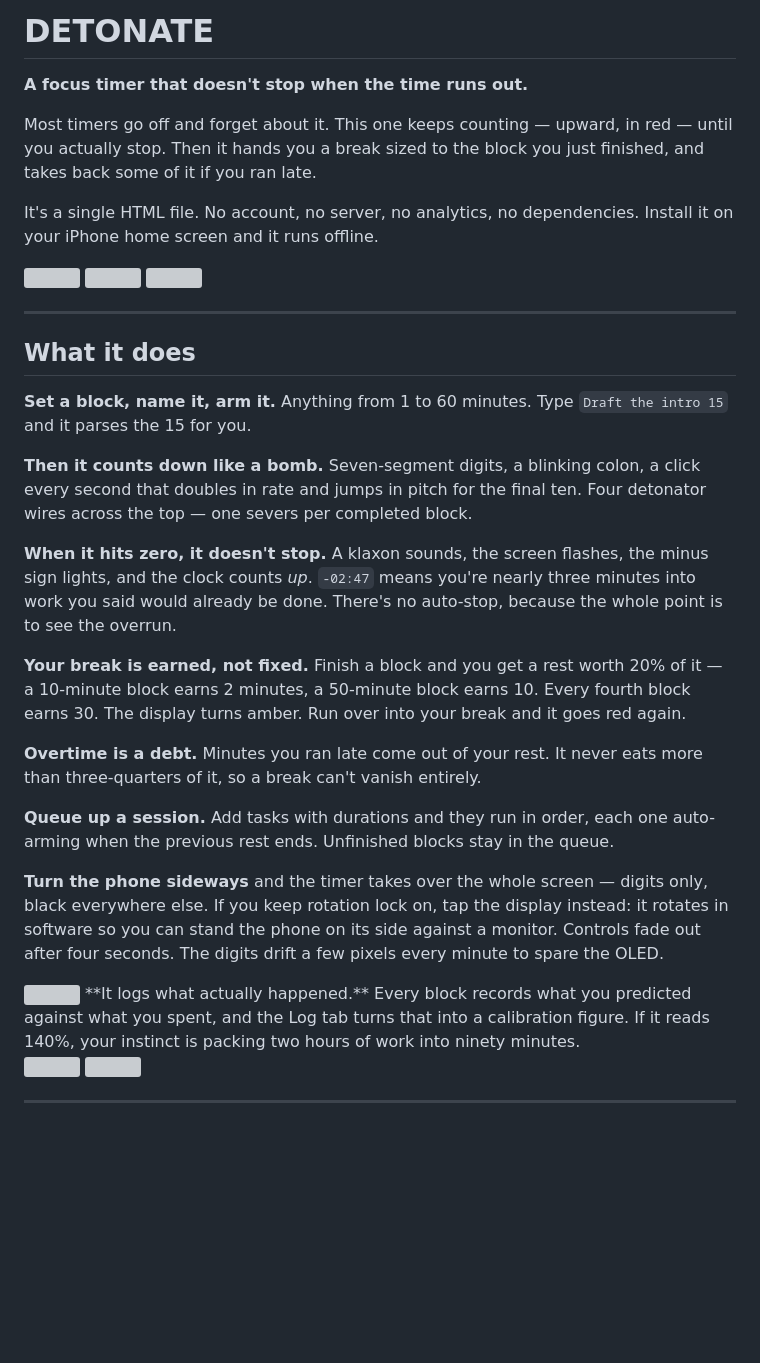
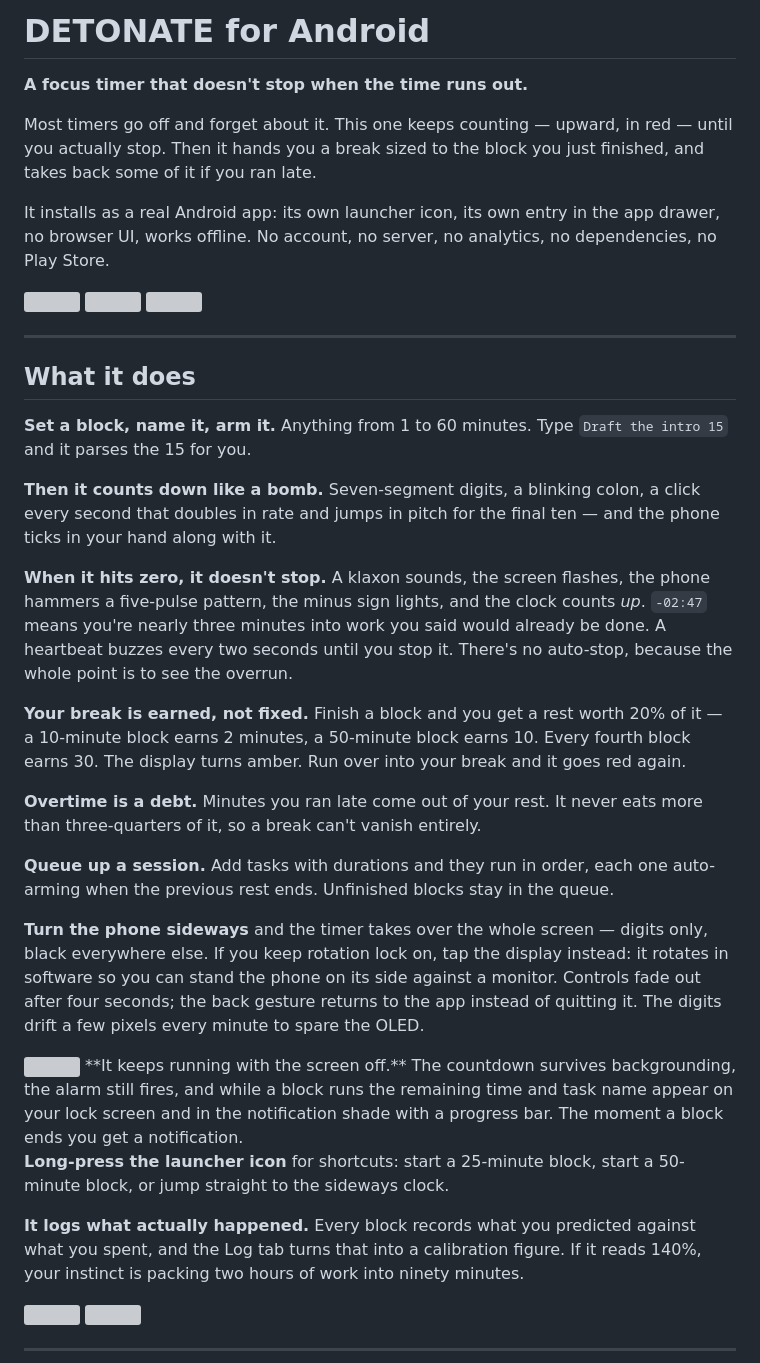
Before and after one commit to elmalouani-ayoub/Focus_app_android, a Markdown page: README.md, the part around one of its changes. Rendered like a GitHub page; blank space fills up the shorter version; grey boxes are pictures that could not be loaded.

```diff
--- a/README.md
+++ b/README.md
@@ -1,10 +1,10 @@
-# DETONATE
+# DETONATE for Android
 
 **A focus timer that doesn't stop when the time runs out.**
 
 Most timers go off and forget about it. This one keeps counting — upward, in red — until you actually stop. Then it hands you a break sized to the block you just finished, and takes back some of it if you ran late.
 
-It's a single HTML file. No account, no server, no analytics, no dependencies. Install it on your iPhone home screen and it runs offline.
+It installs as a real Android app: its own launcher icon, its own entry in the app drawer, no browser UI, works offline. No account, no server, no analytics, no dependencies, no Play Store.
 
 <img src="shots/01-timer.png" width="250"> <img src="shots/02-overdue.png" width="250"> <img src="shots/03-rest.png" width="250">
 
@@ -14,9 +14,9 @@ It's a single HTML file. No account, no server, no analytics, no dependencies. I
 
 **Set a block, name it, arm it.** Anything from 1 to 60 minutes. Type `Draft the intro 15` and it parses the 15 for you.
 
-**Then it counts down like a bomb.** Seven-segment digits, a blinking colon, a click every second that doubles in rate and jumps in pitch for the final ten. Four detonator wires across the top — one severs per completed block.
+**Then it counts down like a bomb.** Seven-segment digits, a blinking colon, a click every second that doubles in rate and jumps in pitch for the final ten — and the phone ticks in your hand along with it.
 
-**When it hits zero, it doesn't stop.** A klaxon sounds, the screen flashes, the minus sign lights, and the clock counts *up*. `-02:47` means you're nearly three minutes into work you said would already be done. There's no auto-stop, because the whole point is to see the overrun.
+**When it hits zero, it doesn't stop.** A klaxon sounds, the screen flashes, the phone hammers a five-pulse pattern, the minus sign lights, and the clock counts *up*. `-02:47` means you're nearly three minutes into work you said would already be done. A heartbeat buzzes every two seconds until you stop it. There's no auto-stop, because the whole point is to see the overrun.
 
 **Your break is earned, not fixed.** Finish a block and you get a rest worth 20% of it — a 10-minute block earns 2 minutes, a 50-minute block earns 10. Every fourth block earns 30. The display turns amber. Run over into your break and it goes red again.
 
@@ -24,9 +24,13 @@ It's a single HTML file. No account, no server, no analytics, no dependencies. I
 
 **Queue up a session.** Add tasks with durations and they run in order, each one auto-arming when the previous rest ends. Unfinished blocks stay in the queue.
 
-**Turn the phone sideways** and the timer takes over the whole screen — digits only, black everywhere else. If you keep rotation lock on, tap the display instead: it rotates in software so you can stand the phone on its side against a monitor. Controls fade out after four seconds. The digits drift a few pixels every minute to spare the OLED.
+**Turn the phone sideways** and the timer takes over the whole screen — digits only, black everywhere else. If you keep rotation lock on, tap the display instead: it rotates in software so you can stand the phone on its side against a monitor. Controls fade out after four seconds; the back gesture returns to the app instead of quitting it. The digits drift a few pixels every minute to spare the OLED.
 
 <img src="shots/04-clock.png" width="620">
+**It keeps running with the screen off.** The countdown survives backgrounding, the alarm still fires, and while a block runs the remaining time and task name appear on your lock screen and in the notification shade with a progress bar. The moment a block ends you get a notification.
+
+**Long-press the launcher icon** for shortcuts: start a 25-minute block, start a 50-minute block, or jump straight to the sideways clock.
+
 **It logs what actually happened.** Every block records what you predicted against what you spent, and the Log tab turns that into a calibration figure. If it reads 140%, your instinct is packing two hours of work into ninety minutes.
 
 <img src="shots/05-queue.png" width="250"> <img src="shots/06-log.png" width="250">
```
Also changed, not shown: other parts of README.md (+33 -18 lines).
